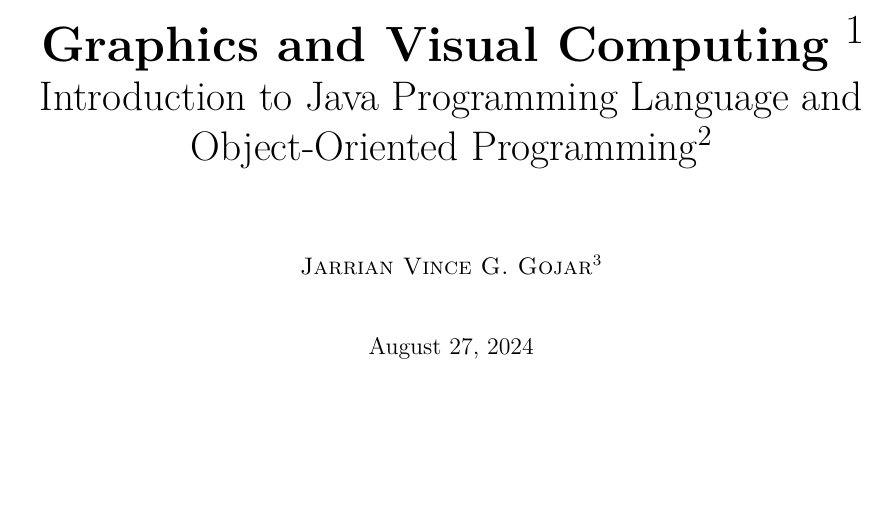
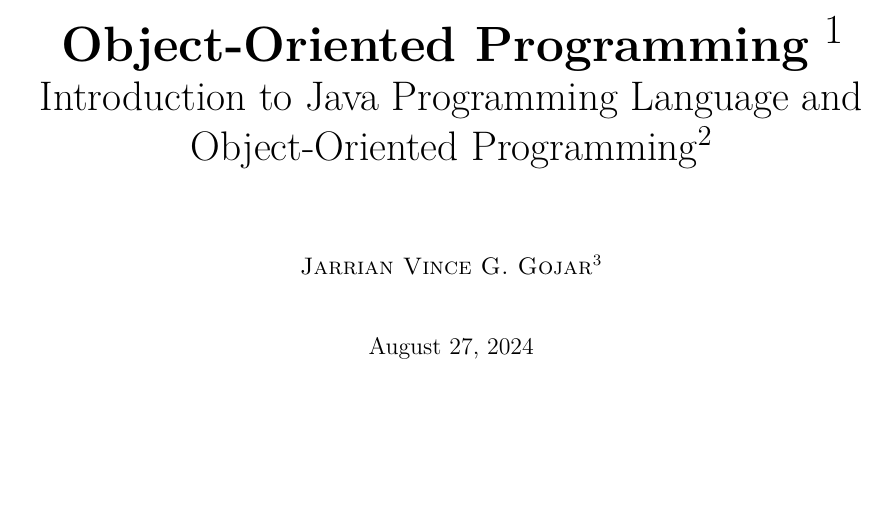
Before and after one commit to SorSU-Classroom/CS-211-Object-Oriented-Programming-OOP, a LaTeX book (L2_3_Introduction_to_Java_Programming_Language_and_Object_Oriented_Programming/module/module.tex): part of page 1 of 37, cut so that both start at the same text. Compiled offline with pdfLaTeX.

Commit message:
fix: module name

```diff
--- a/L2_3_Introduction_to_Java_Programming_Language_and_Object_Oriented_Programming/module/module.tex
+++ b/L2_3_Introduction_to_Java_Programming_Language_and_Object_Oriented_Programming/module/module.tex
@@ -49,7 +49,7 @@
 %  - Book author name                             %
 %%%%%%%%%%%%%%%%%%%%%%%%%%%%%%%%%%%%%%%%%%%%%%%%%%%
 
-\newcommand{\BookTitle}{Graphics and Visual Computing}
+\newcommand{\BookTitle}{Object-Oriented Programming}
 \newcommand{\BookTitleFootnote}{A course in the Bachelor of Science in Computer
 Science}
 
```
Also changed, not shown: L2_3_Introduction_to_Java_Programming_Language_and_Object_Oriented_Programming/module/module.pdf, 3 other files.
